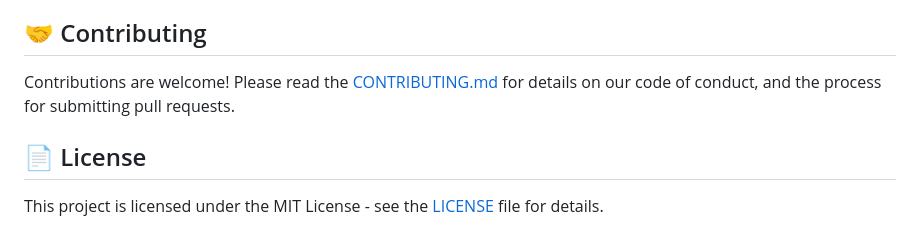
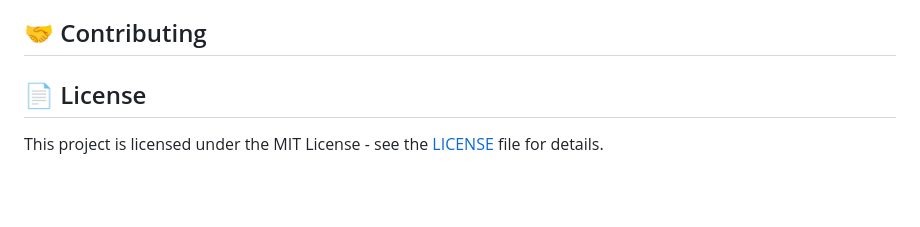
Before and after one commit to NPG-ThaoVo/hung-dat-gitflow, a Markdown page: FE/readme.md, the part around the change. Rendered like a GitHub page; blank space fills up the shorter version.

Commit message:
Remove contribution guidelines from README.md

```diff
--- a/FE/readme.md
+++ b/FE/readme.md
@@ -173,8 +173,6 @@ const apiUrl = import.meta.env.VITE_API_URL;
 
 ## 🤝 Contributing
 
-Contributions are welcome! Please read the [CONTRIBUTING.md](CONTRIBUTING.md) for details on our code of conduct, and the process for submitting pull requests.
-
 ## 📄 License
 
 This project is licensed under the MIT License - see the [LICENSE](LICENSE) file for details.
```
